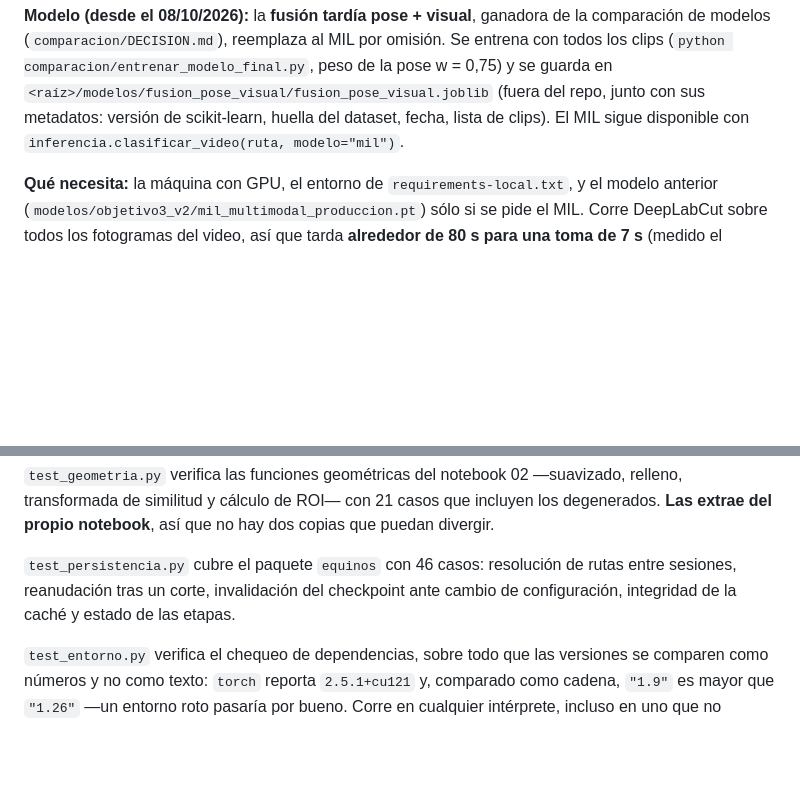
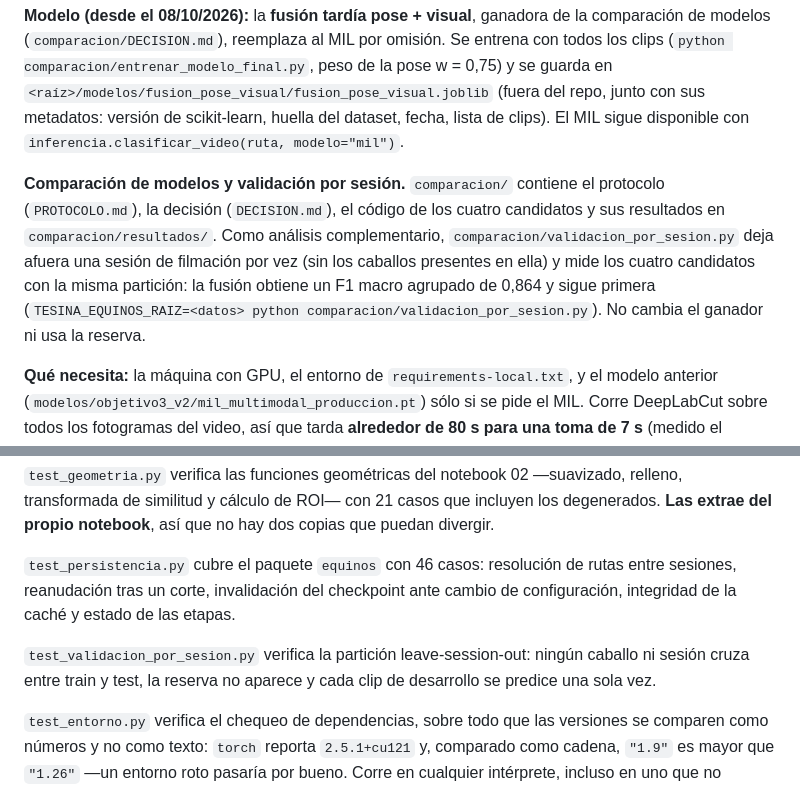
Before and after one commit to sergioyanez/Tesina-UGR, a Markdown page: README.md, 2 parts joined by grey strips. Rendered like a GitHub page; blank space fills up the shorter version.

Commit message:
docs: actualizar README y project.md con la validación por sesión

```diff
--- a/README.md
+++ b/README.md
@@ -251,6 +251,14 @@ modelos (`comparacion/DECISION.md`), reemplaza al MIL por omisión. Se entrena c
 metadatos: versión de scikit-learn, huella del dataset, fecha, lista de clips). El MIL sigue
 disponible con `inferencia.clasificar_video(ruta, modelo="mil")`.
 
+**Comparación de modelos y validación por sesión.** `comparacion/` contiene el protocolo
+(`PROTOCOLO.md`), la decisión (`DECISION.md`), el código de los cuatro candidatos y sus resultados en
+`comparacion/resultados/`. Como análisis complementario, `comparacion/validacion_por_sesion.py` deja
+afuera una sesión de filmación por vez (sin los caballos presentes en ella) y mide los cuatro candidatos
+con la misma partición: la fusión obtiene un F1 macro agrupado de 0,864 y sigue primera
+(`TESINA_EQUINOS_RAIZ=<datos> python comparacion/validacion_por_sesion.py`). No cambia el ganador ni
+usa la reserva.
+
 **Qué necesita:** la máquina con GPU, el entorno de `requirements-local.txt`, y el modelo
 anterior (`modelos/objetivo3_v2/mil_multimodal_produccion.pt`) sólo si se pide el MIL. Corre DeepLabCut sobre todos los
 fotogramas del video, así que tarda **alrededor de 80 s para una toma de 7 s** (medido el 18/09). La
@@ -344,6 +352,9 @@ del propio notebook**, así que no hay dos copias que puedan divergir.
 reanudación tras un corte, invalidación del checkpoint ante cambio de configuración, integridad de
 la caché y estado de las etapas.
 
+`test_validacion_por_sesion.py` verifica la partición leave-session-out: ningún caballo ni sesión cruza
+entre train y test, la reserva no aparece y cada clip de desarrollo se predice una sola vez.
+
 `test_entorno.py` verifica el chequeo de dependencias, sobre todo que las versiones se comparen
 como números y no como texto: `torch` reporta `2.5.1+cu121` y, comparado como cadena, `"1.9"` es
 mayor que `"1.26"` —un entorno roto pasaría por bueno. Corre en cualquier intérprete, incluso en
```
Also changed, not shown: openspec/project.md (+5 -2 lines).
